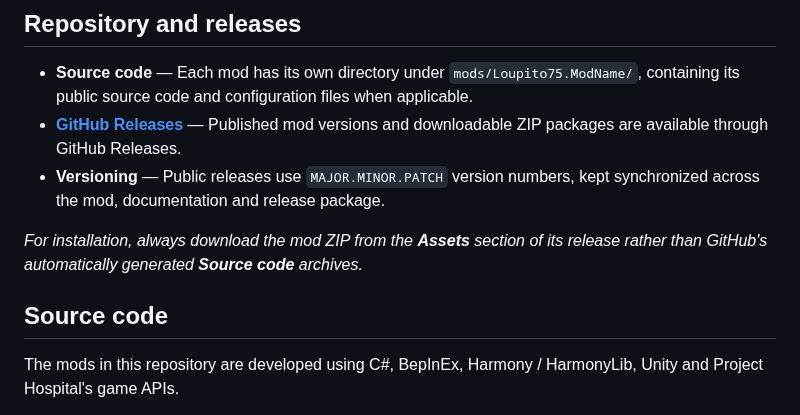
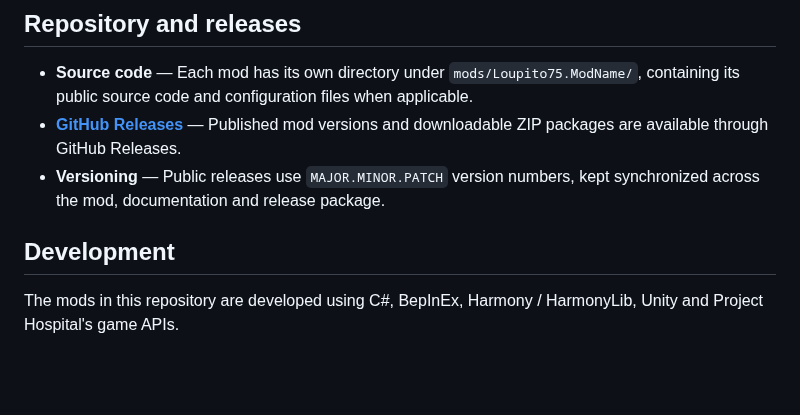
Before and after one commit to Loupito75/Project-Hospital-Mods, a Markdown page: README.md, the part around the change. GitHub-like rendering; blank space fills up the shorter version.

```diff
--- a/README.md
+++ b/README.md
@@ -114,9 +114,7 @@ Compatibility issues may be investigated when practical, but compatibility with
 - **[GitHub Releases](https://github.com/Loupito75/Project-Hospital-Mods/releases)** — Published mod versions and downloadable ZIP packages are available through GitHub Releases.
 - **Versioning** — Public releases use `MAJOR.MINOR.PATCH` version numbers, kept synchronized across the mod, documentation and release package.
 
-*For installation, always download the mod ZIP from the **Assets** section of its release rather than GitHub's automatically generated **Source code** archives.*
-
-## Source code
+## Development
 
 The mods in this repository are developed using C#, BepInEx, Harmony / HarmonyLib, Unity and Project Hospital's game APIs.
 
```
